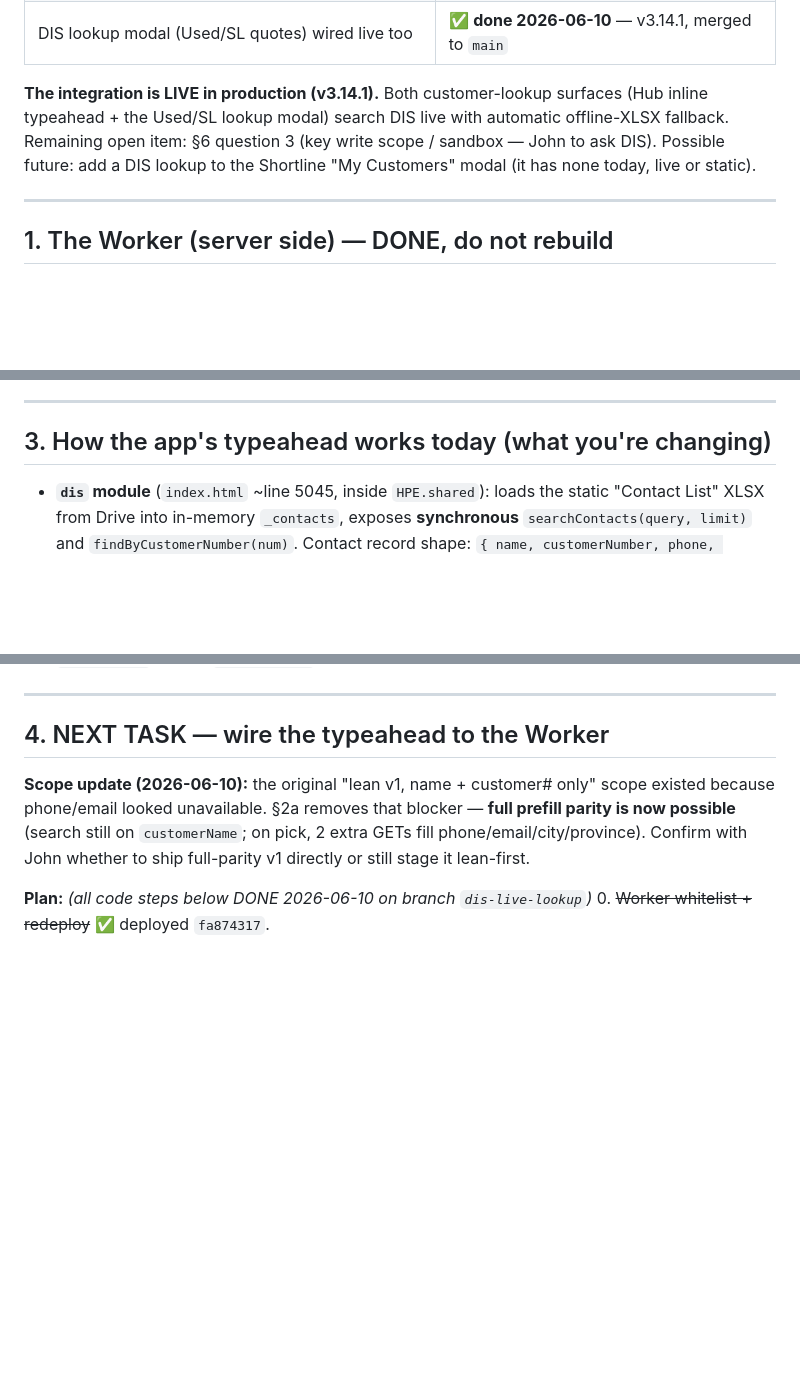
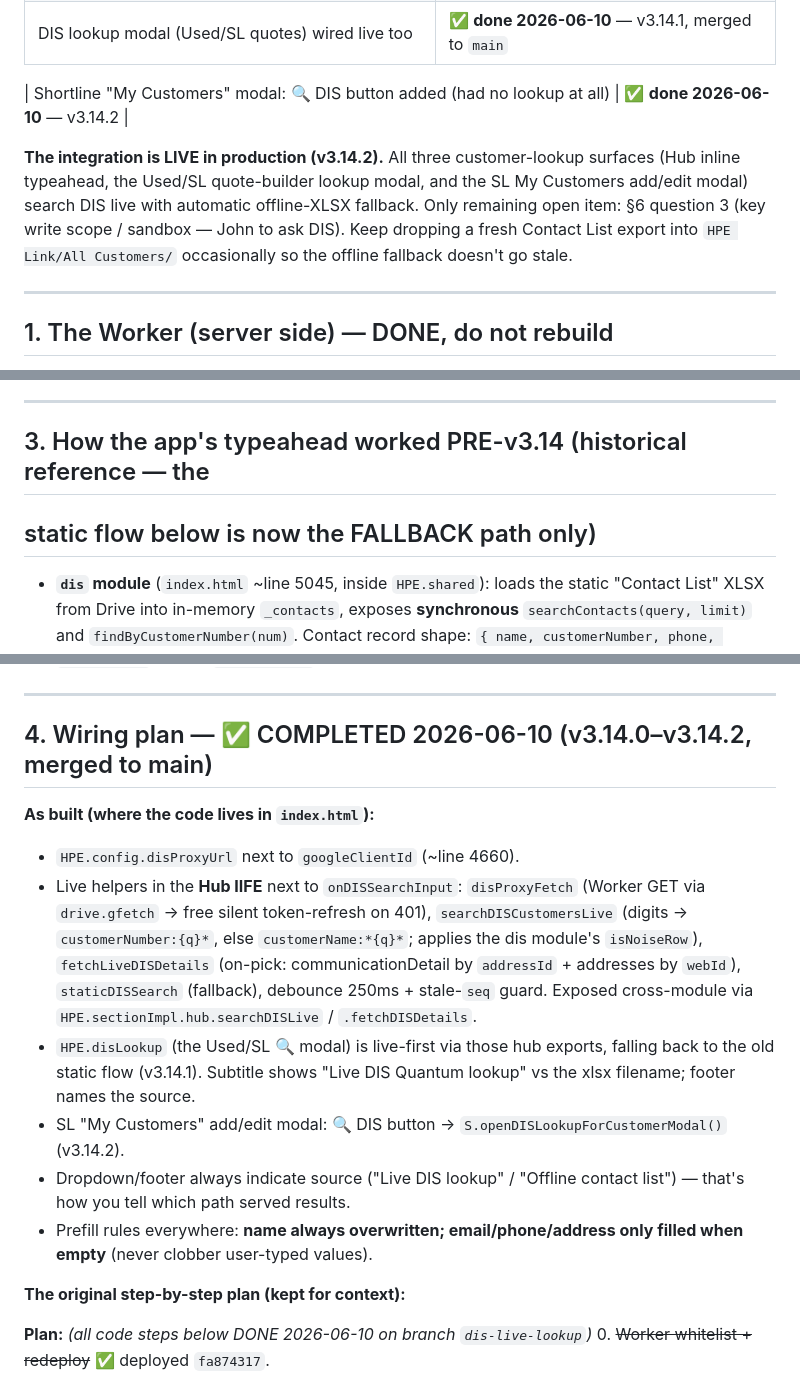
Before and after one commit to Hyde-Park-Equipment/Hyde-Park-Equipment.github.io, a Markdown page: DIS_INTEGRATION.md, 3 parts joined by grey strips. Rendered like a GitHub page; blank space fills up the shorter version.

Commit message:
docs: catch reference docs up to v3.14.2 as-built (work-PC handoff)
Co-Authored-By: Claude Fable 5 <noreply@anthropic.com>

```diff
--- a/DIS_INTEGRATION.md
+++ b/DIS_INTEGRATION.md
@@ -28,11 +28,14 @@ Worker proxy (so the API key never touches the browser).
 | In-app positive-path test (login → live search → pick → prefill) | ✅ **PASSED 2026-06-10** — John quoted a Used unit picking a live DIS customer |
 | DIS lookup modal (Used/SL quotes) wired live too | ✅ **done 2026-06-10** — v3.14.1, merged to `main` |
 
-**The integration is LIVE in production (v3.14.1).** Both customer-lookup
-surfaces (Hub inline typeahead + the Used/SL lookup modal) search DIS live with
-automatic offline-XLSX fallback. Remaining open item: §6 question 3 (key write
-scope / sandbox — John to ask DIS). Possible future: add a DIS lookup to the
-Shortline "My Customers" modal (it has none today, live or static).
+| Shortline "My Customers" modal: 🔍 DIS button added (had no lookup at all) | ✅ **done 2026-06-10** — v3.14.2 |
+
+**The integration is LIVE in production (v3.14.2).** All three customer-lookup
+surfaces (Hub inline typeahead, the Used/SL quote-builder lookup modal, and the
+SL My Customers add/edit modal) search DIS live with automatic offline-XLSX
+fallback. Only remaining open item: §6 question 3 (key write scope / sandbox —
+John to ask DIS). Keep dropping a fresh Contact List export into
+`HPE Link/All Customers/` occasionally so the offline fallback doesn't go stale.
 
 ---
 
@@ -175,7 +178,8 @@ open it in a browser and check its network tab if the full schema is ever needed
 
 ---
 
-## 3. How the app's typeahead works today (what you're changing)
+## 3. How the app's typeahead worked PRE-v3.14 (historical reference — the
+## static flow below is now the FALLBACK path only)
 
 - **`dis` module** (`index.html` ~line 5045, inside `HPE.shared`): loads the static
   "Contact List" XLSX from Drive into in-memory `_contacts`, exposes **synchronous**
@@ -192,13 +196,29 @@ open it in a browser and check its network tab if the full schema is ever needed
 
 ---
 
-## 4. NEXT TASK — wire the typeahead to the Worker
+## 4. Wiring plan — ✅ COMPLETED 2026-06-10 (v3.14.0–v3.14.2, merged to main)
 
-**Scope update (2026-06-10):** the original "lean v1, name + customer# only" scope
-existed because phone/email looked unavailable. §2a removes that blocker — **full
-prefill parity is now possible** (search still on `customerName`; on pick, 2 extra
-GETs fill phone/email/city/province). Confirm with John whether to ship full-parity
-v1 directly or still stage it lean-first.
+**As built (where the code lives in `index.html`):**
+- `HPE.config.disProxyUrl` next to `googleClientId` (~line 4660).
+- Live helpers in the **Hub IIFE** next to `onDISSearchInput`:
+  `disProxyFetch` (Worker GET via `drive.gfetch` → free silent token-refresh on
+  401), `searchDISCustomersLive` (digits → `customerNumber:{q}*`, else
+  `customerName:*{q}*`; applies the dis module's `isNoiseRow`),
+  `fetchLiveDISDetails` (on-pick: communicationDetail by `addressId` +
+  addresses by `webId`), `staticDISSearch` (fallback), debounce 250ms +
+  stale-`seq` guard. Exposed cross-module via `HPE.sectionImpl.hub.searchDISLive`
+  / `.fetchDISDetails`.
+- `HPE.disLookup` (the Used/SL 🔍 modal) is live-first via those hub exports,
+  falling back to the old static flow (v3.14.1). Subtitle shows "Live DIS
+  Quantum lookup" vs the xlsx filename; footer names the source.
+- SL "My Customers" add/edit modal: 🔍 DIS button →
+  `S.openDISLookupForCustomerModal()` (v3.14.2).
+- Dropdown/footer always indicate source ("Live DIS lookup" / "Offline contact
+  list") — that's how you tell which path served results.
+- Prefill rules everywhere: **name always overwritten; email/phone/address only
+  filled when empty** (never clobber user-typed values).
+
+**The original step-by-step plan (kept for context):**
 
 **Plan:** *(all code steps below DONE 2026-06-10 on branch `dis-live-lookup`)*
 0. ~~Worker whitelist + redeploy~~ ✅ deployed `fa874317`.
```
Also changed, not shown: CLAUDE.md (+9 -7 lines).
